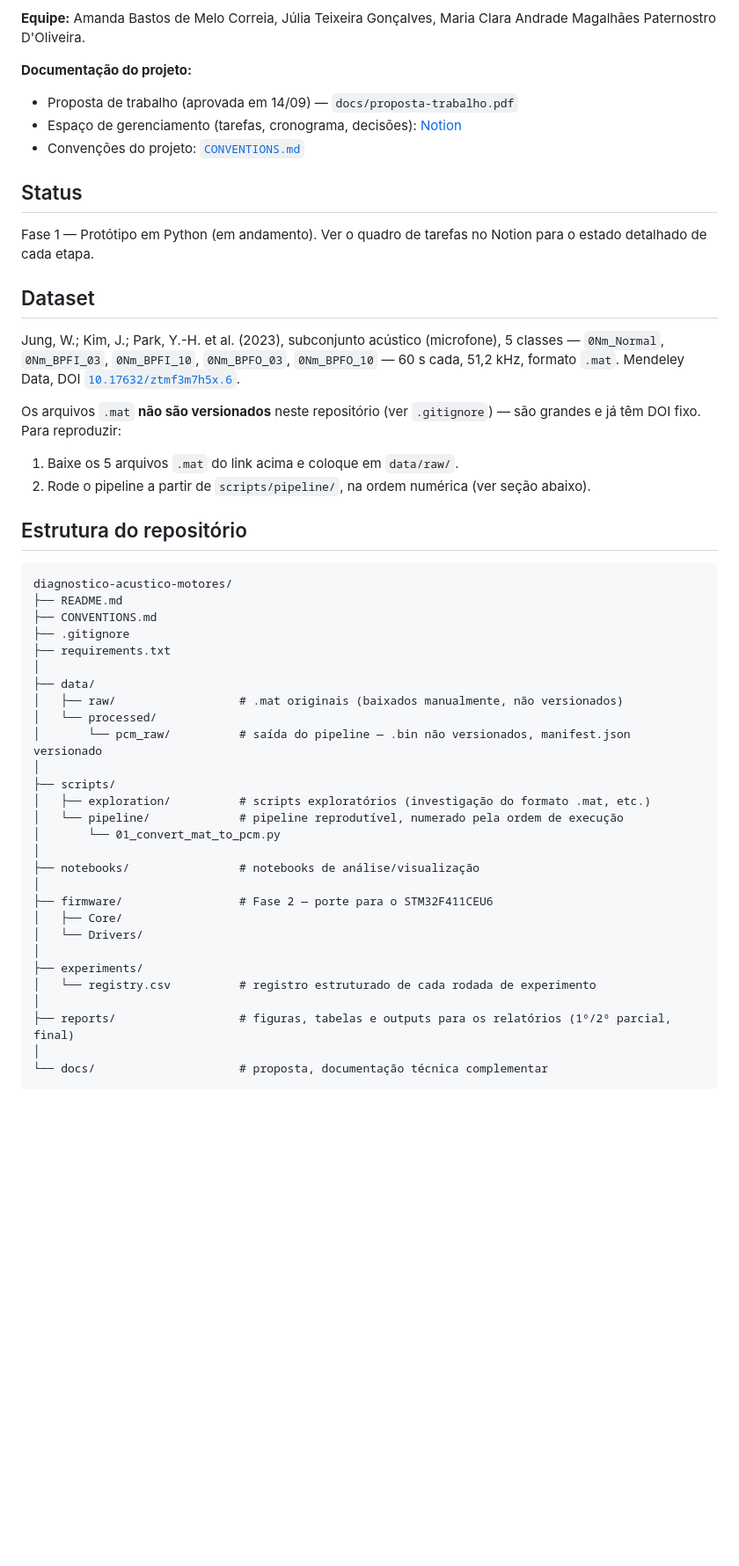
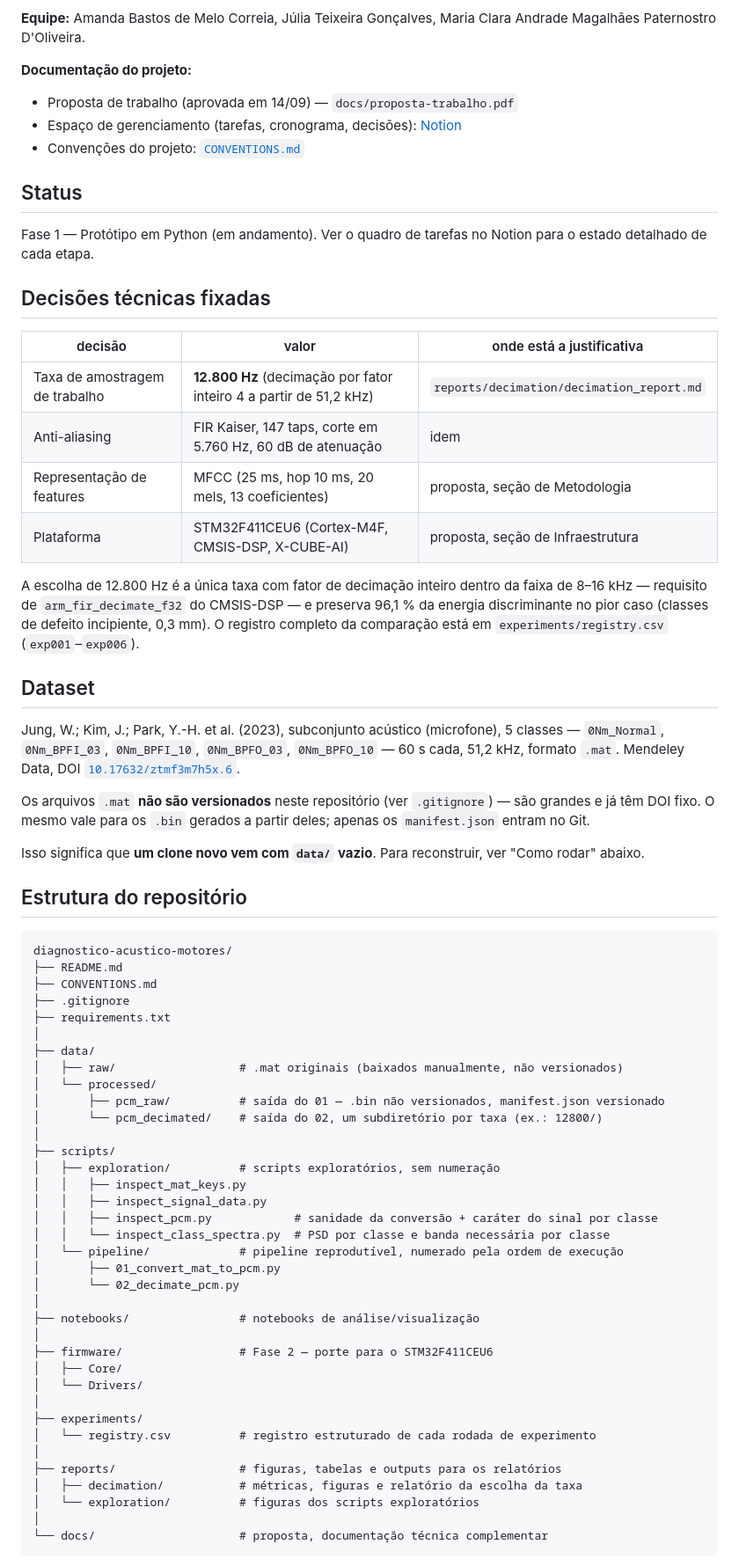
Before and after one commit to claraamp/diagnostico-acustico-motores, a Markdown page: README.md, the part around one of its changes. Shown at 88% size. Drawn GitHub-style; blank space fills up the shorter version.

````diff
--- a/README.md
+++ b/README.md
@@ -15,15 +15,25 @@ Sistema embarcado que classifica, em tempo real e a partir de sinal acústico, o
 
 Fase 1 — Protótipo em Python (em andamento). Ver o quadro de tarefas no Notion para o estado detalhado de cada etapa.
 
+## Decisões técnicas fixadas
+
+| decisão | valor | onde está a justificativa |
+|---|---|---|
+| Taxa de amostragem de trabalho | **12.800 Hz** (decimação por fator inteiro 4 a partir de 51,2 kHz) | `reports/decimation/decimation_report.md` |
+| Anti-aliasing | FIR Kaiser, 147 taps, corte em 5.760 Hz, 60 dB de atenuação | idem |
+| Representação de features | MFCC (25 ms, hop 10 ms, 20 mels, 13 coeficientes) | proposta, seção de Metodologia |
+| Plataforma | STM32F411CEU6 (Cortex-M4F, CMSIS-DSP, X-CUBE-AI) | proposta, seção de Infraestrutura |
+
+A escolha de 12.800 Hz é a única taxa com fator de decimação inteiro dentro da faixa de 8–16 kHz — requisito de `arm_fir_decimate_f32` do CMSIS-DSP — e preserva 96,1 % da energia discriminante no pior caso (classes de defeito incipiente, 0,3 mm). O registro completo da comparação está em `experiments/registry.csv` (`exp001`–`exp006`).
+
 ## Dataset
 
 Jung, W.; Kim, J.; Park, Y.-H. et al. (2023), subconjunto acústico (microfone), 5 classes — `0Nm_Normal`, `0Nm_BPFI_03`, `0Nm_BPFI_10`, `0Nm_BPFO_03`, `0Nm_BPFO_10` — 60 s cada, 51,2 kHz, formato `.mat`.
 Mendeley Data, DOI [`10.17632/ztmf3m7h5x.6`](https://doi.org/10.17632/ztmf3m7h5x.6).
 
-Os arquivos `.mat` **não são versionados** neste repositório (ver `.gitignore`) — são grandes e já têm DOI fixo. Para reproduzir:
+Os arquivos `.mat` **não são versionados** neste repositório (ver `.gitignore`) — são grandes e já têm DOI fixo. O mesmo vale para os `.bin` gerados a partir deles; apenas os `manifest.json` entram no Git.
 
-1. Baixe os 5 arquivos `.mat` do link acima e coloque em `data/raw/`.
-2. Rode o pipeline a partir de `scripts/pipeline/`, na ordem numérica (ver seção abaixo).
+Isso significa que **um clone novo vem com `data/` vazio**. Para reconstruir, ver "Como rodar" abaixo.
 
 ## Estrutura do repositório
 
@@ -37,12 +47,18 @@ diagnostico-acustico-motores/
 ├── data/
 │   ├── raw/                  # .mat originais (baixados manualmente, não versionados)
 │   └── processed/
-│       └── pcm_raw/          # saída do pipeline — .bin não versionados, manifest.json versionado
+│       ├── pcm_raw/          # saída do 01 — .bin não versionados, manifest.json versionado
+│       └── pcm_decimated/    # saída do 02, um subdiretório por taxa (ex.: 12800/)
 │
 ├── scripts/
-│   ├── exploration/          # scripts exploratórios (investigação do formato .mat, etc.)
+│   ├── exploration/          # scripts exploratórios, sem numeração
+│   │   ├── inspect_mat_keys.py
+│   │   ├── inspect_signal_data.py
+│   │   ├── inspect_pcm.py            # sanidade da conversão + caráter do sinal por classe
+│   │   └── inspect_class_spectra.py  # PSD por classe e banda necessária por classe
 │   └── pipeline/             # pipeline reprodutível, numerado pela ordem de execução
-│       └── 01_convert_mat_to_pcm.py
+│       ├── 01_convert_mat_to_pcm.py
+│       └── 02_decimate_pcm.py
 │
 ├── notebooks/                # notebooks de análise/visualização
 │
@@ -53,7 +69,9 @@ diagnostico-acustico-motores/
 ├── experiments/
 │   └── registry.csv          # registro estruturado de cada rodada de experimento
 │
-├── reports/                  # figuras, tabelas e outputs para os relatórios (1º/2º parcial, final)
+├── reports/                  # figuras, tabelas e outputs para os relatórios
+│   ├── decimation/           # métricas, figuras e relatório da escolha da taxa
+│   └── exploration/          # figuras dos scripts exploratórios
 │
 └── docs/                     # proposta, documentação técnica complementar
 ```
````
Also changed, not shown: other parts of README.md (+15 -3 lines), CONVENTIONS.md (+40 -6 lines).
